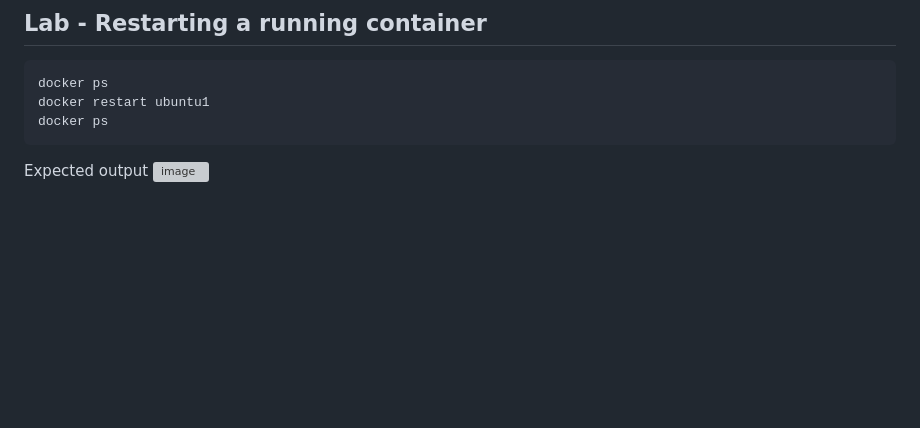
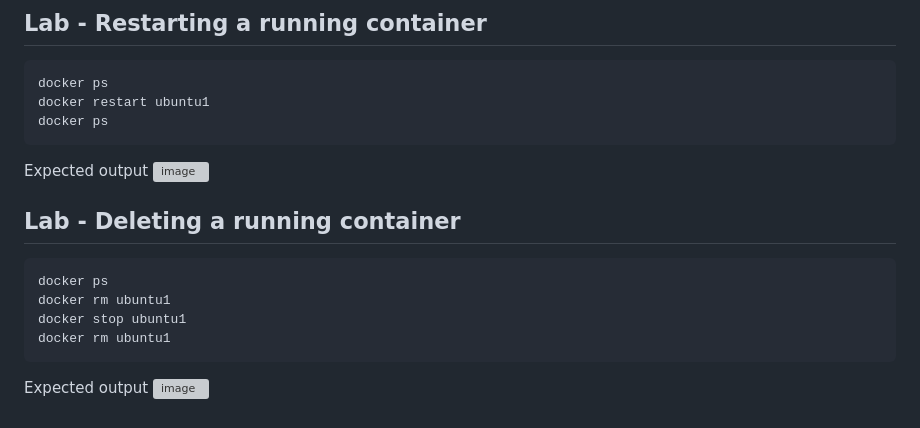
Before and after one commit to tektutor/devops-dec-2023, a Markdown page: Day2/README.md, the part around the change. Rendered like a GitHub page; blank space fills up the shorter version; grey boxes are pictures that could not be loaded.

````diff
--- a/Day2/README.md
+++ b/Day2/README.md
@@ -270,3 +270,13 @@ docker ps
 
 Expected output
 ![image](https://github.com/tektutor/devops-dec-2023/assets/12674043/0acee6c2-cb7e-4e49-afb3-83787b896755)
+
+## Lab - Deleting a running container
+```
+docker ps
+docker rm ubuntu1
+docker stop ubuntu1
+docker rm ubuntu1
+```
+Expected output
+![image](https://github.com/tektutor/devops-dec-2023/assets/12674043/ea3aa885-c4c3-4078-8934-a80a49e8833f)
````
